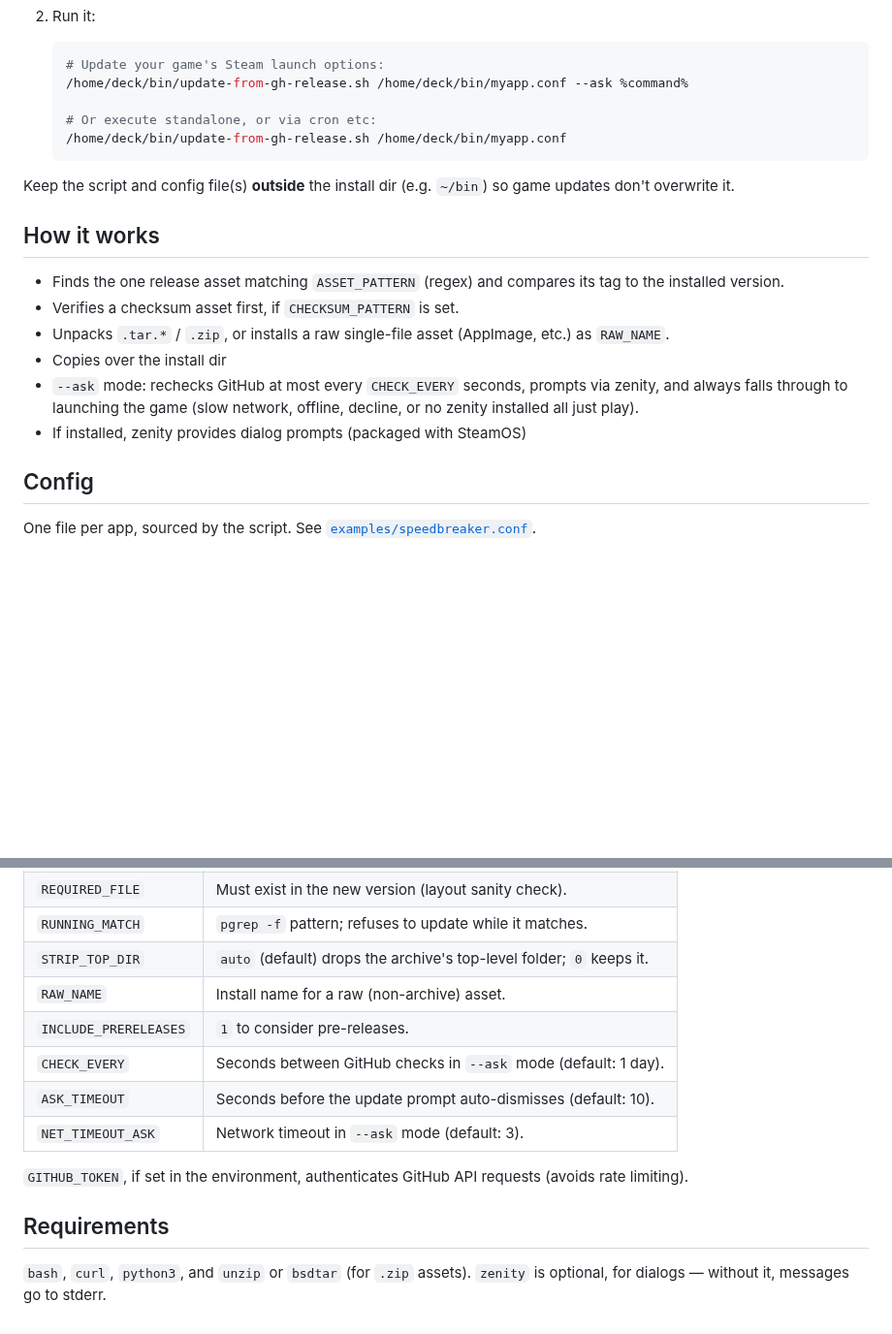
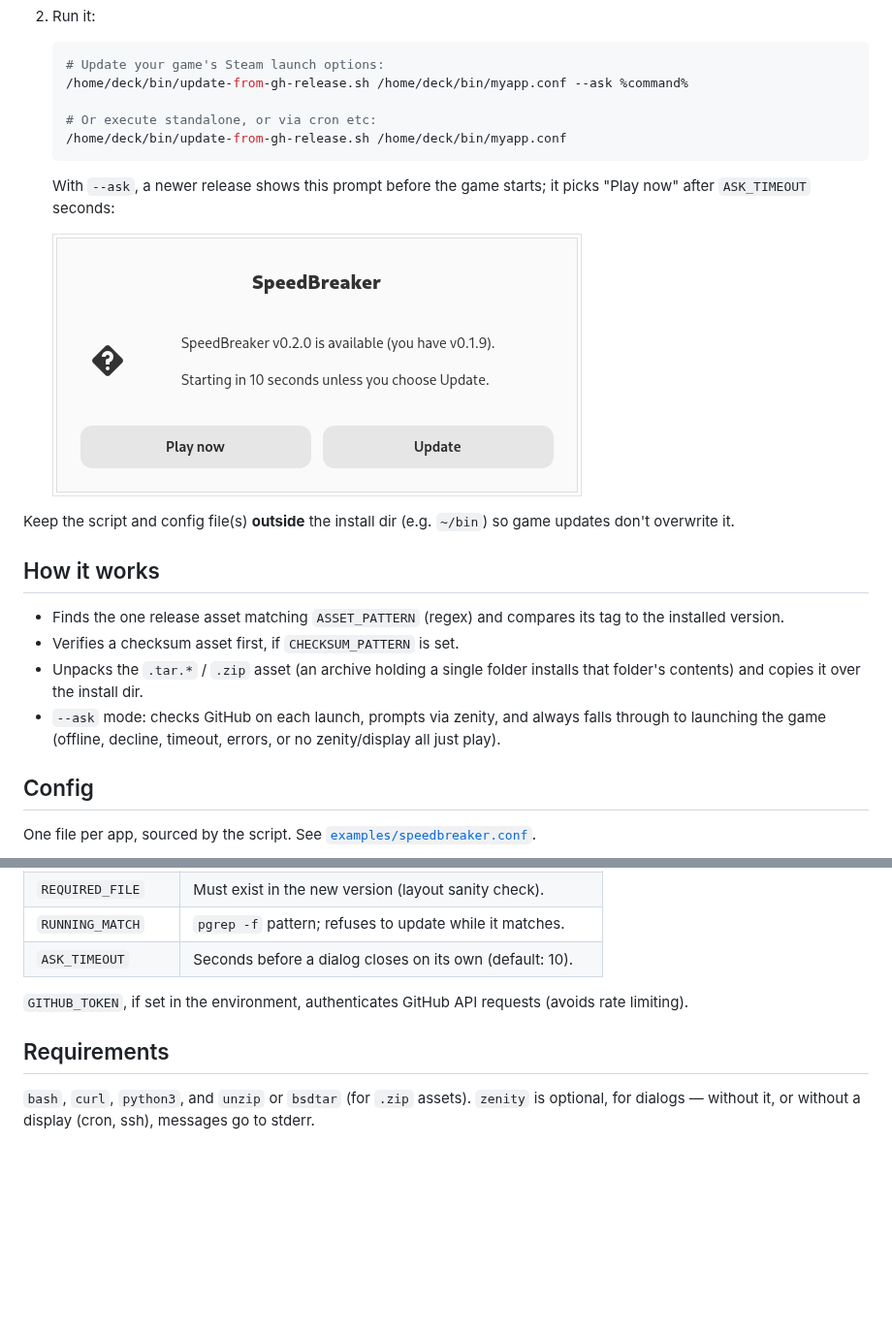
Before and after one commit to ericbriffa/update-from-gh-release, a Markdown page: README.md, 2 parts joined by grey strips. Shown at 97% size. GitHub-like rendering; pictures changed too: docs/ask-dialog.png (added); blank space fills up the shorter version.

Commit message:
Merge pull request #1 from ericbriffa/devin/1793376596-simplify
Simplify script; fix zenity without a display

````diff
--- a/README.md
+++ b/README.md
@@ -27,6 +27,11 @@ desktop shortcut — works anywhere with bash, curl, and python3.
    /home/deck/bin/update-from-gh-release.sh /home/deck/bin/myapp.conf
    ```
 
+   With `--ask`, a newer release shows this prompt before the game starts;
+   it picks "Play now" after `ASK_TIMEOUT` seconds:
+
+   ![Update prompt](docs/ask-dialog.png)
+
 Keep the script and config file(s) **outside** the install dir (e.g. `~/bin`) so game updates don't overwrite it.
 
 ## How it works
@@ -34,13 +39,11 @@ Keep the script and config file(s) **outside** the install dir (e.g. `~/bin`) so
 - Finds the one release asset matching `ASSET_PATTERN` (regex) and
   compares its tag to the installed version.
 - Verifies a checksum asset first, if `CHECKSUM_PATTERN` is set.
-- Unpacks `.tar.*` / `.zip`, or installs a raw single-file asset
-  (AppImage, etc.) as `RAW_NAME`.
-- Copies over the install dir
-- `--ask` mode: rechecks GitHub at most every `CHECK_EVERY` seconds,
-  prompts via zenity, and always falls through to launching the game
-  (slow network, offline, decline, or no zenity installed all just play).
-- If installed, zenity provides dialog prompts (packaged with SteamOS)
+- Unpacks the `.tar.*` / `.zip` asset (an archive holding a single folder
+  installs that folder's contents) and copies it over the install dir.
+- `--ask` mode: checks GitHub on each launch, prompts via zenity, and always
+  falls through to launching the game (offline, decline, timeout, errors, or
+  no zenity/display all just play).
 
 ## Config
 
@@ -63,12 +66,7 @@ Optional:
 | `CHECKSUM_PATTERN`    | Regex for a checksum asset; if set, download must verify.  |
 | `REQUIRED_FILE`       | Must exist in the new version (layout sanity check).       |
 | `RUNNING_MATCH`       | `pgrep -f` pattern; refuses to update while it matches.     |
-| `STRIP_TOP_DIR`       | `auto` (default) drops the archive's top-level folder; `0` keeps it. |
-| `RAW_NAME`            | Install name for a raw (non-archive) asset.                |
-| `INCLUDE_PRERELEASES` | `1` to consider pre-releases.                               |
-| `CHECK_EVERY`         | Seconds between GitHub checks in `--ask` mode (default: 1 day). |
-| `ASK_TIMEOUT`         | Seconds before the update prompt auto-dismisses (default: 10). |
-| `NET_TIMEOUT_ASK`     | Network timeout in `--ask` mode (default: 3).               |
+| `ASK_TIMEOUT`         | Seconds before a dialog closes on its own (default: 10).   |
 
 `GITHUB_TOKEN`, if set in the environment, authenticates GitHub API
 requests (avoids rate limiting).
@@ -76,4 +74,5 @@ requests (avoids rate limiting).
 ## Requirements
 
 `bash`, `curl`, `python3`, and `unzip` or `bsdtar` (for `.zip` assets).
-`zenity` is optional, for dialogs — without it, messages go to stderr.
+`zenity` is optional, for dialogs — without it, or without a display (cron,
+ssh), messages go to stderr.
````
Also changed, not shown: 1 other file.
